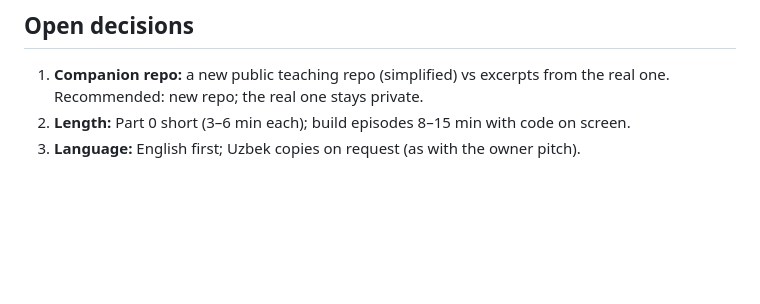
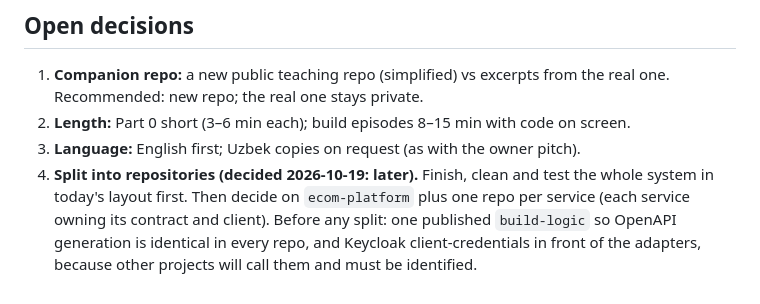
Before and after one commit to khakimjanovich/uz-video, a Markdown page: SERIES-BUILD.md, the part around the change. GitHub-like rendering; blank space fills up the shorter version.

Commit message:
docs: repo split decided for later

```diff
--- a/SERIES-BUILD.md
+++ b/SERIES-BUILD.md
@@ -342,3 +342,4 @@ Columns: **Problem** · **Build** · **Why** · **Tables** · **Endpoints** · *
 1. **Companion repo:** a new public teaching repo (simplified) vs excerpts from the real one. Recommended: new repo; the real one stays private.
 2. **Length:** Part 0 short (3–6 min each); build episodes 8–15 min with code on screen.
 3. **Language:** English first; Uzbek copies on request (as with the owner pitch).
+4. **Split into repositories (decided 2026-10-19: later).** Finish, clean and test the whole system in today's layout first. Then decide on `ecom-platform` plus one repo per service (each service owning its contract and client). Before any split: one published `build-logic` so OpenAPI generation is identical in every repo, and Keycloak client-credentials in front of the adapters, because other projects will call them and must be identified.
```
